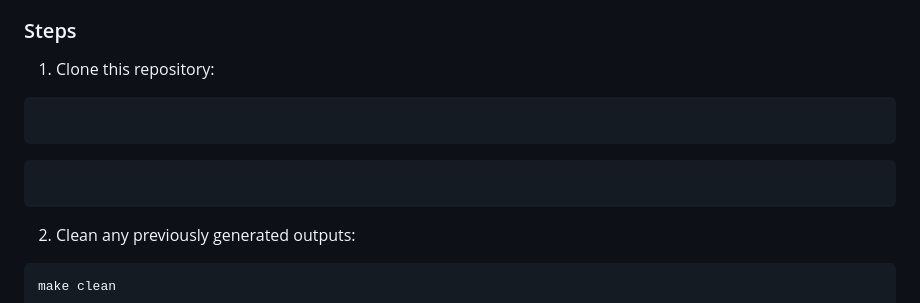
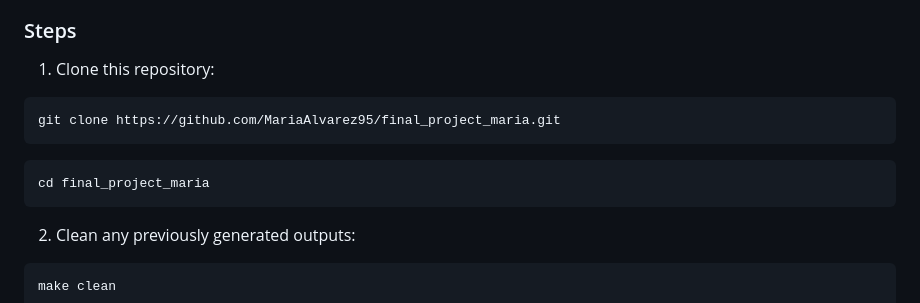
Before and after one commit to MariaAlvarez95/final_project_maria, a Markdown page: README.md, the part around the change. GitHub-like rendering.

````diff
--- a/README.md
+++ b/README.md
@@ -42,10 +42,11 @@ This repository contains the code, data, and resources for the final project ana
 
 1. Clone this repository:
 
-```git clone https://github.com/MariaAlvarez95/final_project_maria.git
-
 ```
-```cd final_project_maria
+git clone https://github.com/MariaAlvarez95/final_project_maria.git
+```
+```
+cd final_project_maria
 ```
 
 2. Clean any previously generated outputs:
````
